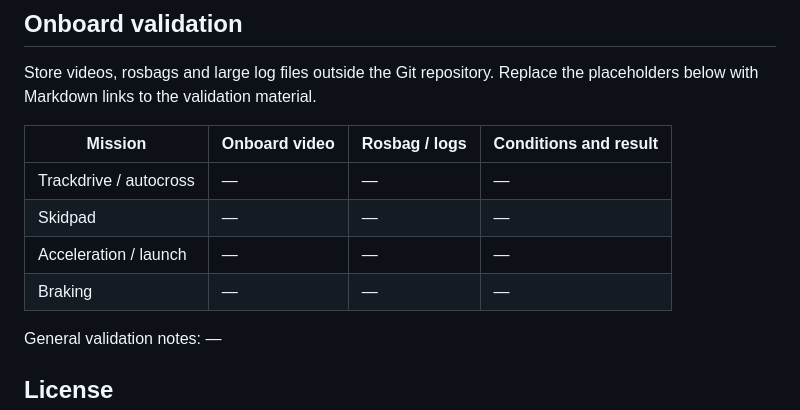
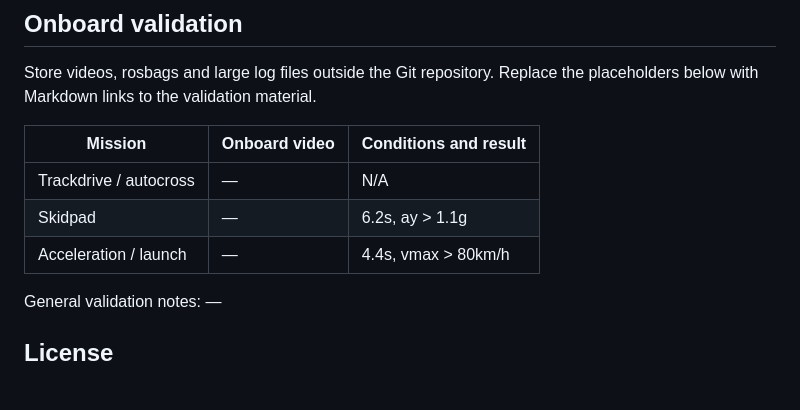
Before and after one commit to TymekProstak/FS-AGH-Racing-DV-Control, a Markdown page: README.md, the part around the change. GitHub-like rendering; blank space fills up the shorter version.

Commit message:
Update validation table in README
Removed 'Rosbag / logs' column and updated conditions and results.

```diff
--- a/README.md
+++ b/README.md
@@ -171,12 +171,11 @@ latexmk -pdf controllers_and_allocators.tex
 Store videos, rosbags and large log files outside the Git repository. Replace
 the placeholders below with Markdown links to the validation material.
 
-| Mission | Onboard video | Rosbag / logs | Conditions and result |
-|---|---|---|---|
-| Trackdrive / autocross | — | — | — |
-| Skidpad | — | — | — |
-| Acceleration / launch | — | — | — |
-| Braking | — | — | — |
+| Mission | Onboard video | Conditions and result |
+|---|---|--- |
+| Trackdrive / autocross |  — | N/A |
+| Skidpad | — | 6.2s, ay > 1.1g |
+| Acceleration / launch |  — | 4.4s, vmax > 80km/h|
 
 General validation notes: —
 
```
